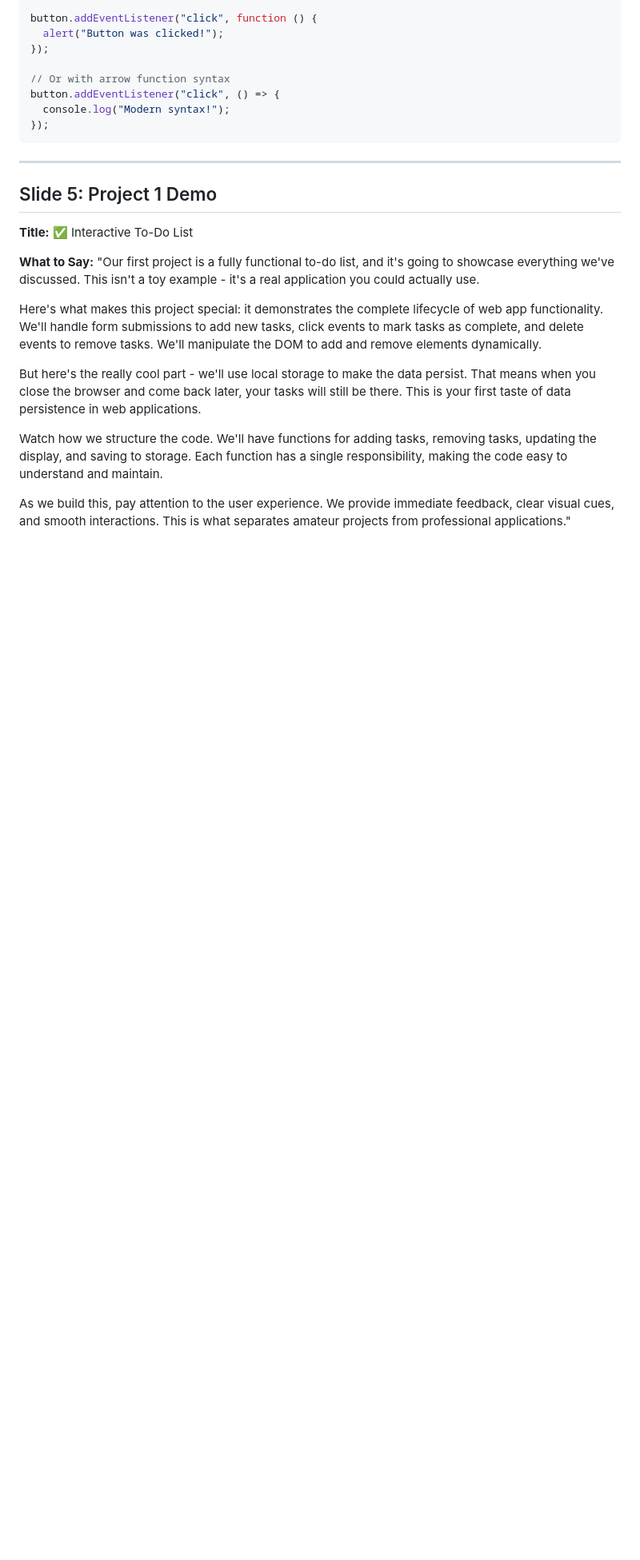
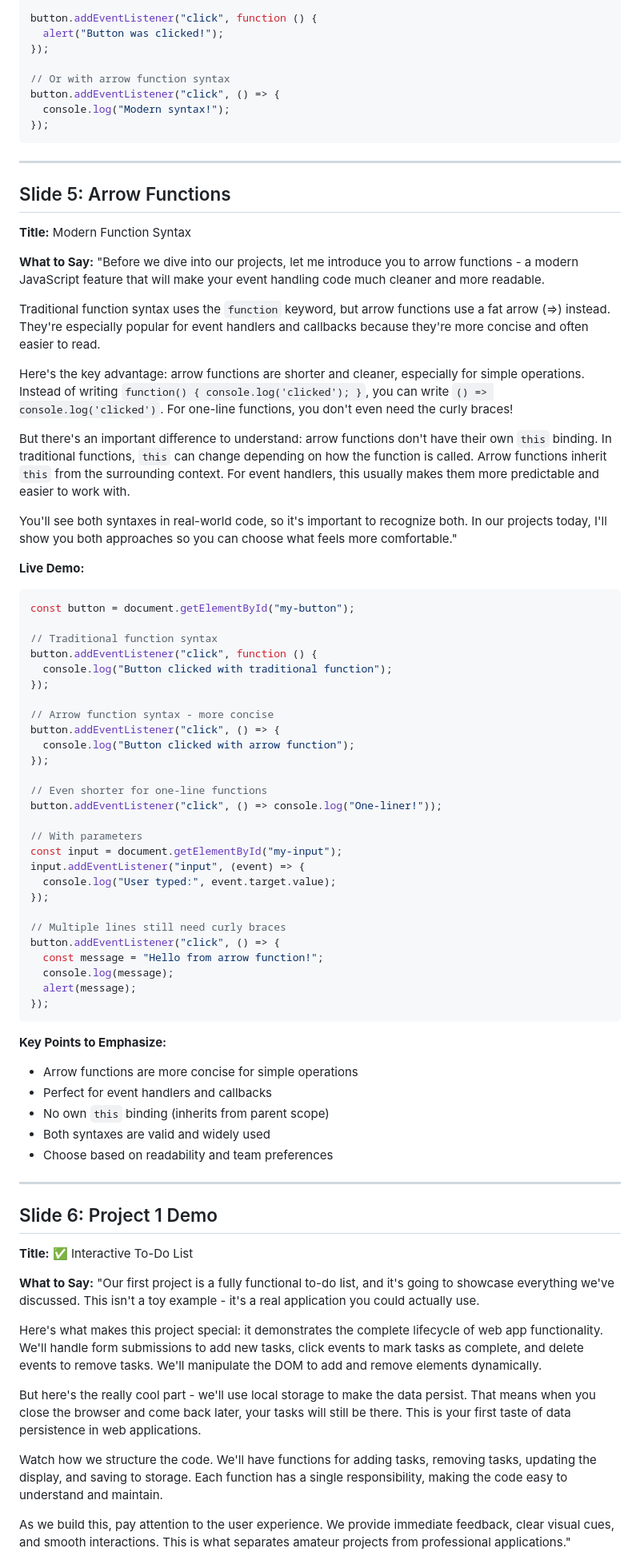
Before and after one commit to sixtusagbo/js-lessons, a Markdown page: module-6/Slide-Expanded.md, the part around one of its changes. Shown at 80% size. Drawn GitHub-style; blank space fills up the shorter version.

````diff
--- a/module-6/Slide-Expanded.md
+++ b/module-6/Slide-Expanded.md
@@ -105,7 +105,64 @@ button.addEventListener("click", () => {
 
 ---
 
-## Slide 5: Project 1 Demo
+## Slide 5: Arrow Functions
+
+**Title:** Modern Function Syntax
+
+**What to Say:**
+"Before we dive into our projects, let me introduce you to arrow functions - a modern JavaScript feature that will make your event handling code much cleaner and more readable.
+
+Traditional function syntax uses the `function` keyword, but arrow functions use a fat arrow (=>) instead. They're especially popular for event handlers and callbacks because they're more concise and often easier to read.
+
+Here's the key advantage: arrow functions are shorter and cleaner, especially for simple operations. Instead of writing `function() { console.log('clicked'); }`, you can write `() => console.log('clicked')`. For one-line functions, you don't even need the curly braces!
+
+But there's an important difference to understand: arrow functions don't have their own `this` binding. In traditional functions, `this` can change depending on how the function is called. Arrow functions inherit `this` from the surrounding context. For event handlers, this usually makes them more predictable and easier to work with.
+
+You'll see both syntaxes in real-world code, so it's important to recognize both. In our projects today, I'll show you both approaches so you can choose what feels more comfortable."
+
+**Live Demo:**
+
+```javascript
+const button = document.getElementById("my-button");
+
+// Traditional function syntax
+button.addEventListener("click", function () {
+  console.log("Button clicked with traditional function");
+});
+
+// Arrow function syntax - more concise
+button.addEventListener("click", () => {
+  console.log("Button clicked with arrow function");
+});
+
+// Even shorter for one-line functions
+button.addEventListener("click", () => console.log("One-liner!"));
+
+// With parameters
+const input = document.getElementById("my-input");
+input.addEventListener("input", (event) => {
+  console.log("User typed:", event.target.value);
+});
+
+// Multiple lines still need curly braces
+button.addEventListener("click", () => {
+  const message = "Hello from arrow function!";
+  console.log(message);
+  alert(message);
+});
+```
+
+**Key Points to Emphasize:**
+
+- Arrow functions are more concise for simple operations
+- Perfect for event handlers and callbacks
+- No own `this` binding (inherits from parent scope)
+- Both syntaxes are valid and widely used
+- Choose based on readability and team preferences
+
+---
+
+## Slide 6: Project 1 Demo
 
 **Title:** ✅ Interactive To-Do List
 
````
Also changed, not shown: other parts of module-6/Slide-Expanded.md (+8 -8 lines), module-6/Slides.md (+49 -9 lines).
